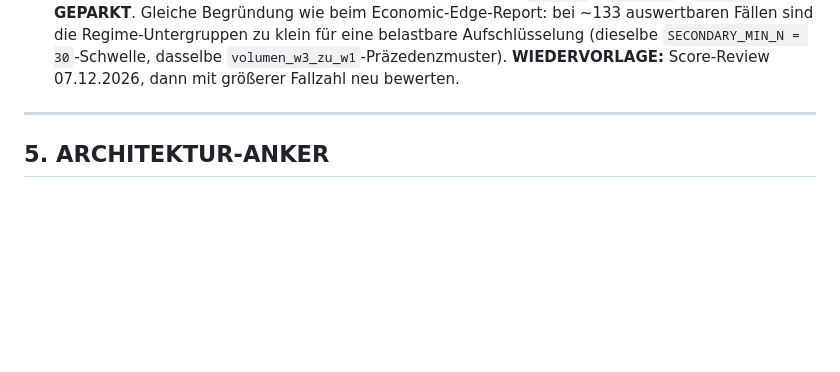
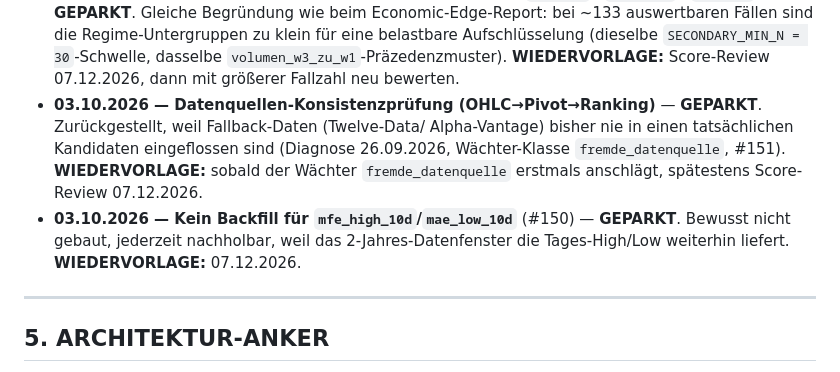
Before and after one commit to easywebb911/Elliott-Report, a Markdown page: SESSION_HANDOVER.md, the part around the change. Drawn GitHub-style; blank space fills up the shorter version.

Commit message:
docs(handover): zwei GEPARKT-Wiedervorlagen ergaenzt (OHLC-Konsistenzpruefung, kein MFE/MAE-Backfill) (#160)
Ergaenzt SESSION_HANDOVER.md um zwei datierte Wiedervorlagen:

- Datenquellen-Konsistenzpruefung (OHLC->Pivot->Ranking): zurueckgestellt,
  weil Fallback-Daten bisher nie in einen Kandidaten eingeflossen sind.
  Wiedervorlage: sobald der Waechter fremde_datenquelle erstmals anschlaegt,
  spaetestens Score-Review 07.12.2026.
- Kein Backfill fuer mfe_high_10d/mae_low_10d (#150): bewusst nicht gebaut,
  jederzeit nachholbar, weil das 2-Jahres-Datenfenster die Tages-High/Low
  weiterhin liefert. Wiedervorlage: 07.12.2026.

Reine Textaenderung, kein Code-/Logik-Eingriff.


Claude-Session: https://claude.ai/code/session_01PTLtSRNjMa2jmjyFLLYgBJ

Co-authored-by: Claude <noreply@anthropic.com>

```diff
--- a/SESSION_HANDOVER.md
+++ b/SESSION_HANDOVER.md
@@ -667,6 +667,16 @@ bewusst **weg** (Rauschen); erst wieder aufgreifen, wenn Easy es ausdrücklich w
   (dieselbe `SECONDARY_MIN_N = 30`-Schwelle, dasselbe
   `volumen_w3_zu_w1`-Präzedenzmuster). **WIEDERVORLAGE:** Score-Review
   07.12.2026, dann mit größerer Fallzahl neu bewerten.
+- **03.10.2026 — Datenquellen-Konsistenzprüfung (OHLC→Pivot→Ranking)** —
+  **GEPARKT**. Zurückgestellt, weil Fallback-Daten (Twelve-Data/
+  Alpha-Vantage) bisher nie in einen tatsächlichen Kandidaten eingeflossen
+  sind (Diagnose 26.09.2026, Wächter-Klasse `fremde_datenquelle`, #151).
+  **WIEDERVORLAGE:** sobald der Wächter `fremde_datenquelle` erstmals
+  anschlägt, spätestens Score-Review 07.12.2026.
+- **03.10.2026 — Kein Backfill für `mfe_high_10d`/`mae_low_10d`** (#150) —
+  **GEPARKT**. Bewusst nicht gebaut, jederzeit nachholbar, weil das
+  2-Jahres-Datenfenster die Tages-High/Low weiterhin liefert.
+  **WIEDERVORLAGE:** 07.12.2026.
 
 ---
 
```
